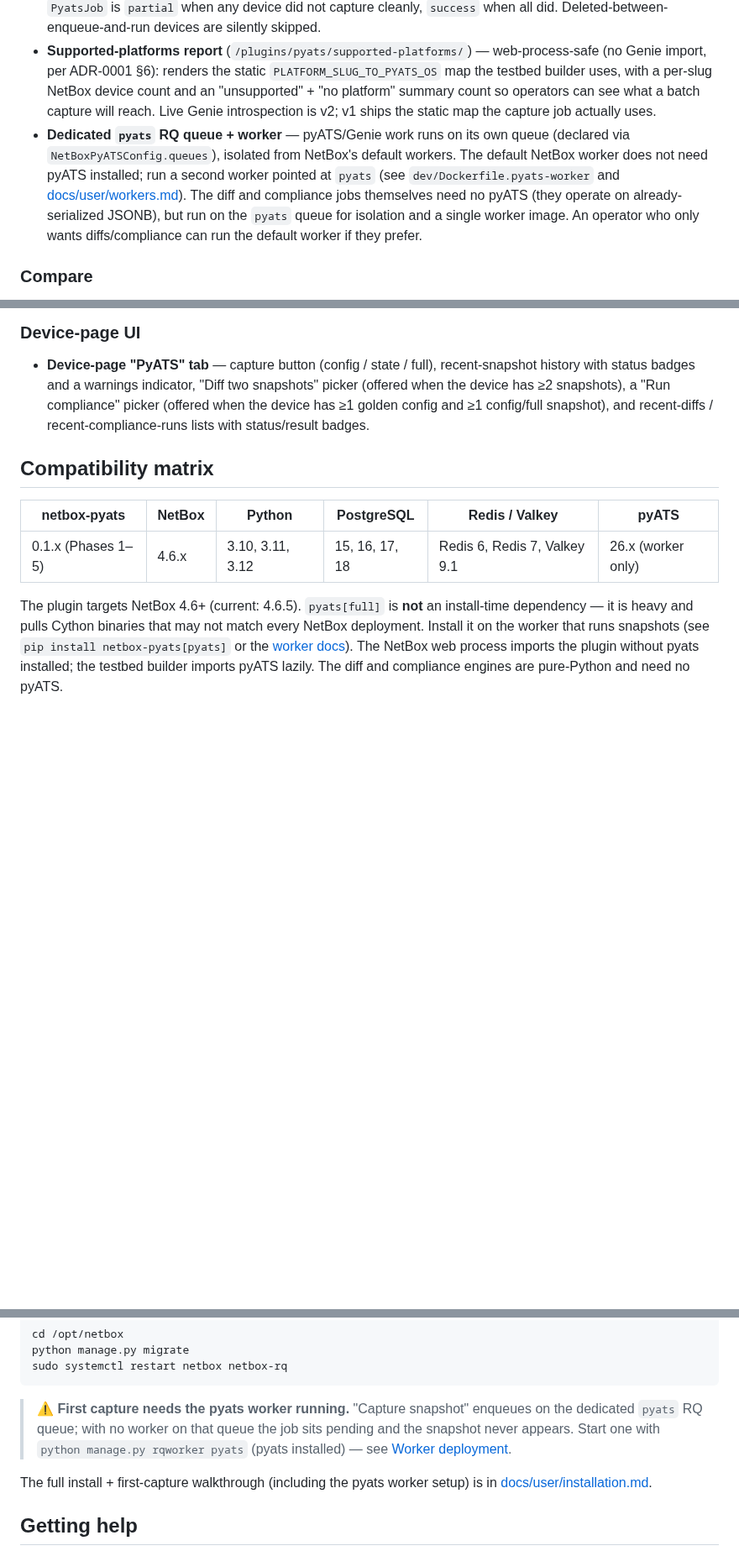
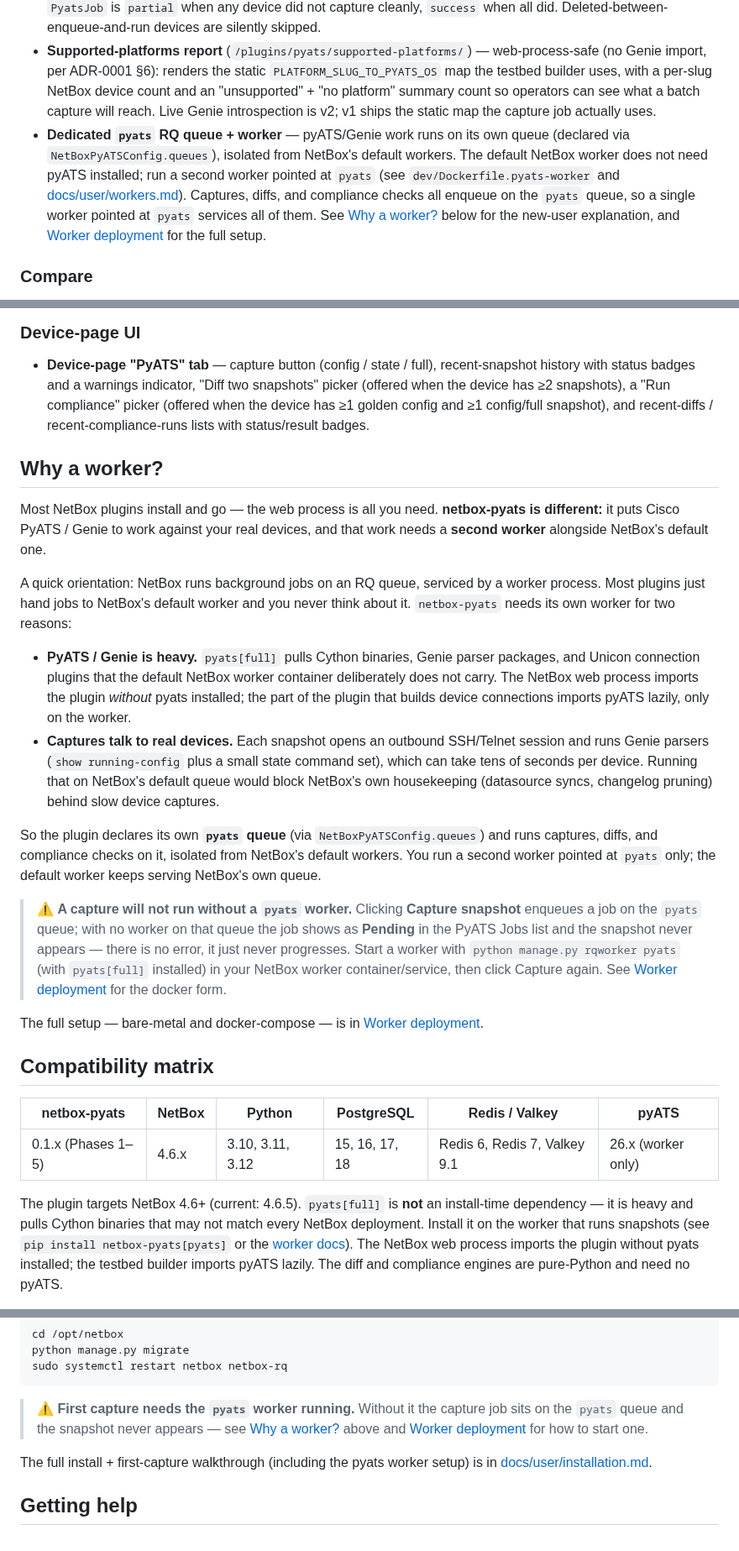
Before and after one commit to openjarv/netbox-pyats, a Markdown page: README.md, 3 parts joined by grey strips. Shown at 84% size. Drawn GitHub-style; blank space fills up the shorter version.

Commit message:
docs(ATW-151): README 'Why a worker?' section + fix default-worker aside
Add a new-user-facing 'Why a worker?' section to the README explaining why
netbox-pyats needs a second worker, the silent-pending failure mode, and how
to start one (bare-metal + docker pointer). Sits after 'What it does',
before 'Compatibility matrix'.

Folded Community Manager framing-OK tweaks (ATW-152):
- gloss 'RQ worker' once before the contrast
- drop the 'default worker can run diffs/compliance' aside (wrong as shipped)
- add container-friendly start-command hint
- 'testbed builder' -> 'the part of the plugin that builds device connections'

Applied dev/CTO accuracy verdicts (ATW-153 + ATW-152 comments):
- claim (1) 'silently sits pending': reworded — job shows as Pending in the
  PyATS Jobs list (PyatsJob row created pre-enqueue, jobs.py:86), not silent.
- claim (2) 'default worker can run diffs/compliance': removed — all
  enqueue_* helpers hardcode queue_name=PYATS_QUEUE (jobs.py:217,379,585,819);
  a default worker never picks up diff/compliance jobs. Fixed the same
  inaccurate aside that already shipped at README line 23.

Trimmed the Quick-install callout to point at the new section instead of
restating it.

Closes ATW-151

Co-Authored-By: Paperclip <noreply@paperclip.ing>

````diff
--- a/README.md
+++ b/README.md
@@ -20,7 +20,7 @@ v0.1 ships:
 - **`PyatsSnapshot` model + `capture_snapshot` RQ job** — click "Capture snapshot" on a device's PyATS tab and the worker connects via Unicon, runs `device.parse('show running-config')` (config) and/or a small OS-agnostic state command set via `device.parse(...)` (state), and stores the parsed result as JSONB. Devices without Genie parser support are surfaced as `unsupported` in the history (a row is still created) rather than failing the run. Capture errors are recorded as `error` rows with the exception text in `parser_warnings`. Each snapshot also carries `parsed_os` (the pyATS os string used by the capture, e.g. `iosxe`/`iosxr`/`nxos`) so future v2 structured compliance can pick the right Genie parser even after the device row is deleted.
 - **Batch capture** — select a set of devices on the NetBox device list and pick "PyATS capture" from the bulk-action menu; the worker iterates the device set, reuses `build_testbed(on_unsupported="skip")` + `capture_snapshot_for_netbox_device`, and writes one `PyatsSnapshot` per supported device. Unsupported platforms and per-device capture failures are counted (`{supported, unsupported, errored, total}`) and the `PyatsJob` is `partial` when any device did not capture cleanly, `success` when all did. Deleted-between-enqueue-and-run devices are silently skipped.
 - **Supported-platforms report** (`/plugins/pyats/supported-platforms/`) — web-process-safe (no Genie import, per ADR-0001 §6): renders the static `PLATFORM_SLUG_TO_PYATS_OS` map the testbed builder uses, with a per-slug NetBox device count and an "unsupported" + "no platform" summary count so operators can see what a batch capture will reach. Live Genie introspection is v2; v1 ships the static map the capture job actually uses.
-- **Dedicated `pyats` RQ queue + worker** — pyATS/Genie work runs on its own queue (declared via `NetBoxPyATSConfig.queues`), isolated from NetBox's default workers. The default NetBox worker does not need pyATS installed; run a second worker pointed at `pyats` (see `dev/Dockerfile.pyats-worker` and [docs/user/workers.md](docs/user/workers.md)). The diff and compliance jobs themselves need no pyATS (they operate on already-serialized JSONB), but run on the `pyats` queue for isolation and a single worker image. An operator who only wants diffs/compliance can run the default worker if they prefer.
+- **Dedicated `pyats` RQ queue + worker** — pyATS/Genie work runs on its own queue (declared via `NetBoxPyATSConfig.queues`), isolated from NetBox's default workers. The default NetBox worker does not need pyATS installed; run a second worker pointed at `pyats` (see `dev/Dockerfile.pyats-worker` and [docs/user/workers.md](docs/user/workers.md)). Captures, diffs, and compliance checks all enqueue on the `pyats` queue, so a single worker pointed at `pyats` services all of them. See [Why a worker?](#why-a-worker) below for the new-user explanation, and [Worker deployment](docs/user/workers.md) for the full setup.
 
 ### Compare
 
@@ -38,6 +38,21 @@ v0.1 ships:
 ### Device-page UI
 
 - **Device-page "PyATS" tab** — capture button (config / state / full), recent-snapshot history with status badges and a warnings indicator, "Diff two snapshots" picker (offered when the device has ≥2 snapshots), a "Run compliance" picker (offered when the device has ≥1 golden config and ≥1 config/full snapshot), and recent-diffs / recent-compliance-runs lists with status/result badges.
+
+## Why a worker?
+
+Most NetBox plugins install and go — the web process is all you need. **netbox-pyats is different:** it puts Cisco PyATS / Genie to work against your real devices, and that work needs a **second worker** alongside NetBox's default one.
+
+A quick orientation: NetBox runs background jobs on an RQ queue, serviced by a worker process. Most plugins just hand jobs to NetBox's default worker and you never think about it. `netbox-pyats` needs its own worker for two reasons:
+
+- **PyATS / Genie is heavy.** `pyats[full]` pulls Cython binaries, Genie parser packages, and Unicon connection plugins that the default NetBox worker container deliberately does not carry. The NetBox web process imports the plugin *without* pyats installed; the part of the plugin that builds device connections imports pyATS lazily, only on the worker.
+- **Captures talk to real devices.** Each snapshot opens an outbound SSH/Telnet session and runs Genie parsers (`show running-config` plus a small state command set), which can take tens of seconds per device. Running that on NetBox's default queue would block NetBox's own housekeeping (datasource syncs, changelog pruning) behind slow device captures.
+
+So the plugin declares its own **`pyats` queue** (via `NetBoxPyATSConfig.queues`) and runs captures, diffs, and compliance checks on it, isolated from NetBox's default workers. You run a second worker pointed at `pyats` only; the default worker keeps serving NetBox's own queue.
+
+> ⚠️ **A capture will not run without a `pyats` worker.** Clicking **Capture snapshot** enqueues a job on the `pyats` queue; with no worker on that queue the job shows as **Pending** in the PyATS Jobs list and the snapshot never appears — there is no error, it just never progresses. Start a worker with `python manage.py rqworker pyats` (with `pyats[full]` installed) in your NetBox worker container/service, then click Capture again. See [Worker deployment](docs/user/workers.md) for the docker form.
+
+The full setup — bare-metal and docker-compose — is in [Worker deployment](docs/user/workers.md).
 
 ## Compatibility matrix
 
@@ -108,7 +123,7 @@ python manage.py migrate
 sudo systemctl restart netbox netbox-rq
 ```
 
-> ⚠️ **First capture needs the pyats worker running.** "Capture snapshot" enqueues on the dedicated `pyats` RQ queue; with no worker on that queue the job sits pending and the snapshot never appears. Start one with `python manage.py rqworker pyats` (pyats installed) — see [Worker deployment](docs/user/workers.md).
+> ⚠️ **First capture needs the `pyats` worker running.** Without it the capture job sits on the `pyats` queue and the snapshot never appears — see [Why a worker?](#why-a-worker) above and [Worker deployment](docs/user/workers.md) for how to start one.
 
 The full install + first-capture walkthrough (including the pyats worker setup) is in [docs/user/installation.md](docs/user/installation.md).
 
````
